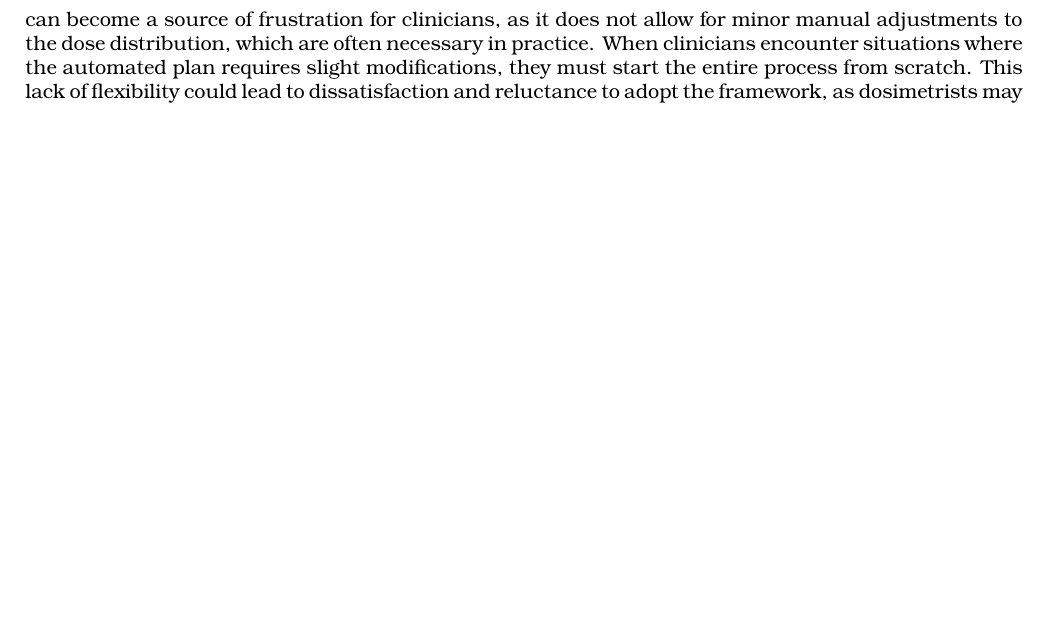
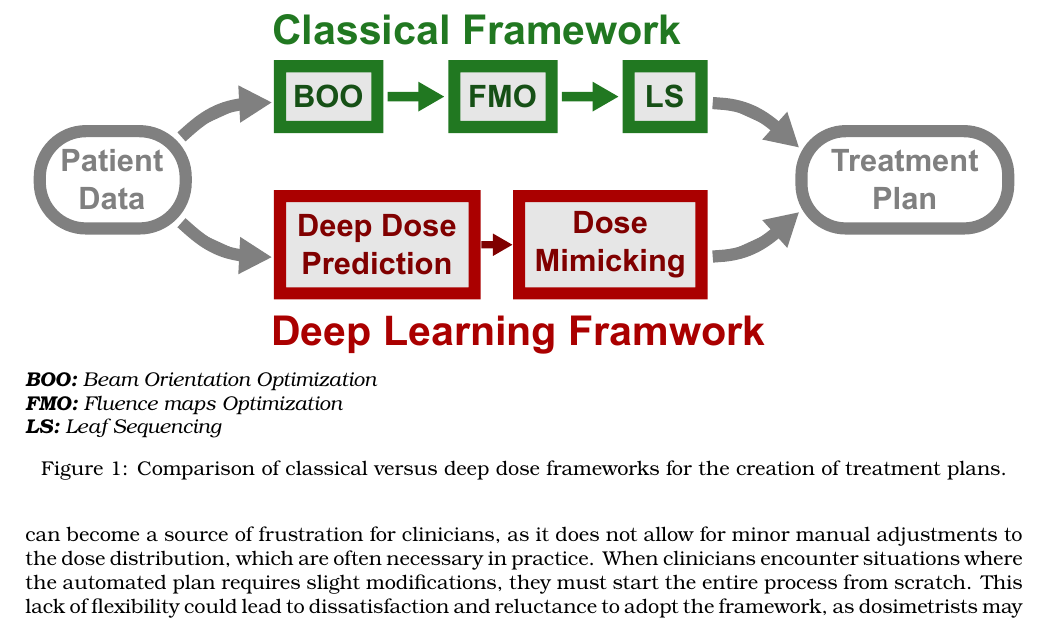
Before and after one commit to pauldubois98/PhD, a LaTeX paper (7_conclusion/7_main.tex, which reads 7_conclusion/7_content.tex): part of page 3 of 3 before the commit and part of page 3 of 4 after it, cut at the place of the change, the shorter picture padded with empty space. Compiled offline with pdfLaTeX.

Commit message:
added framework comp fig

```diff
--- a/7_conclusion/7_content.tex
+++ b/7_conclusion/7_content.tex
@@ -76,6 +76,18 @@ This transformation will require collaboration between researchers, software dev
 The target dose-volume histogram represents the most promising avenue.
 Prioritizing the development and refinement of target DVH-based approaches is our recommendation for future research.
 
+\begin{figure}
+	% \centering
+	\includegraphics[width=\linewidth]{frameworks.pdf}
+	\textit{
+		\textbf{BOO:} Beam Orientation Optimization\\
+		\textbf{FMO:} Fluence maps Optimization\\
+		\textbf{LS:} Leaf Sequencing
+	}
+	\caption{Comparison of classical versus deep dose frameworks for the creation of treatment plans.}
+	\label{fig:frameworks_comparison}
+\end{figure}
+
 \section{Long-Term Impact on Radiotherapy}
 \paragraph{Treatments Standardization}
 The widespread adoption of automated dosimetry will benefit patients and clinicians in the long term.
```
